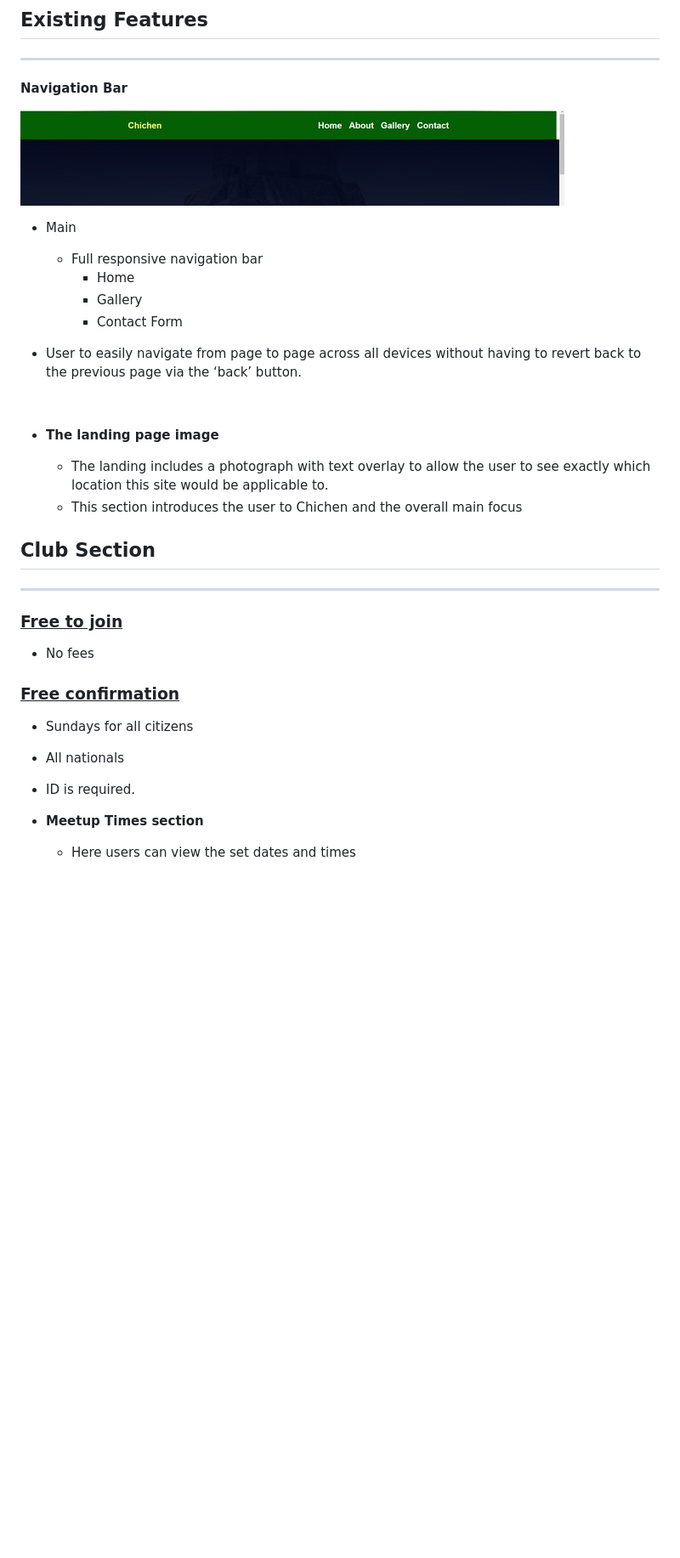
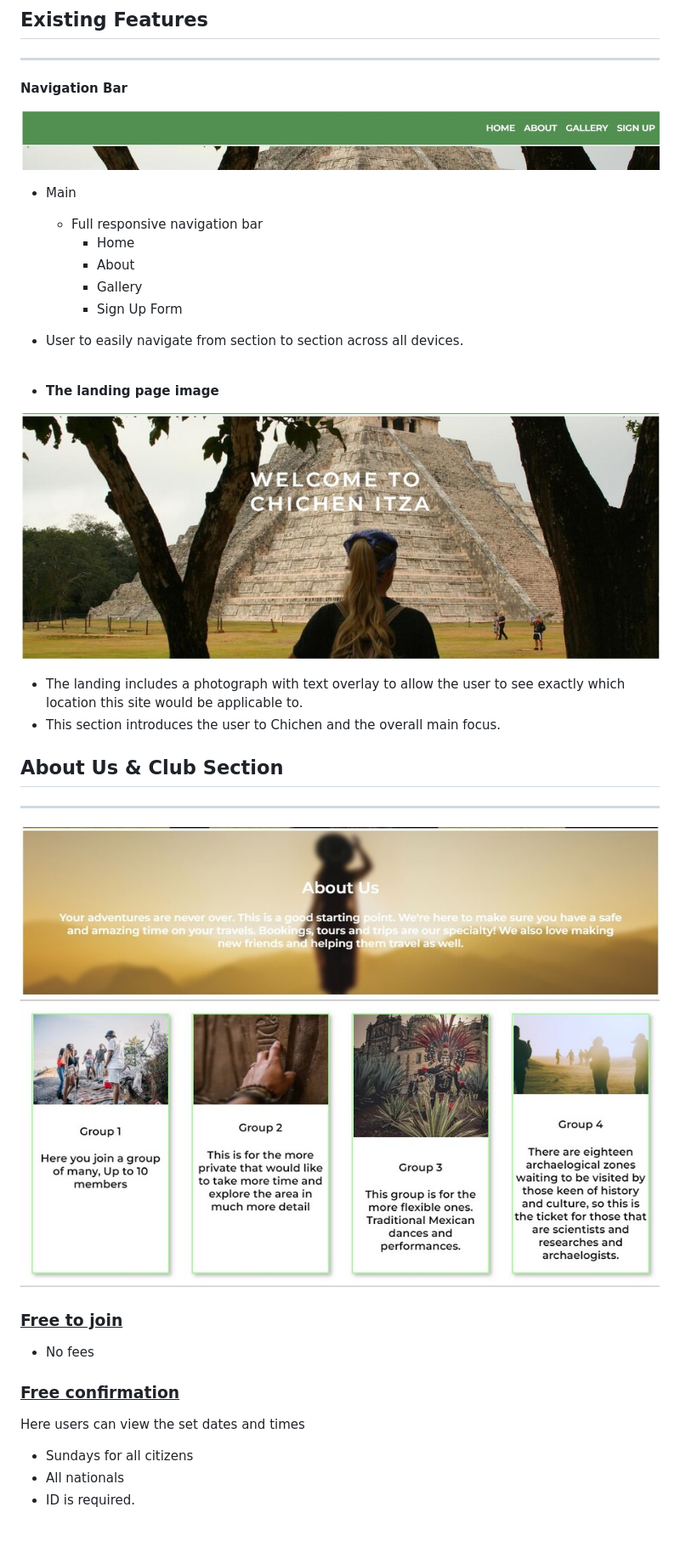
Before and after one commit to funtari76/Robert-P1-2, a Markdown page: README.md, the part around the change printed below. Shown: that part at 85% size. Drawn GitHub-style; pictures changed too: assets/media/Screenshotaboutus.jpg (added), assets/media/Screenshotlandingpage1.jpg (added), assets/media/Screenshotnavbar1.jpg (added); blank space fills up the shorter version.

```diff
--- a/README.md
+++ b/README.md
@@ -45,30 +45,31 @@ Mobil                               |  Desktop
 
   **Navigation Bar**
 
-![Navbar](/assets/media/Screenshotnavbar.jpg)
+![Navbar](/assets/media/Screenshotnavbar1.jpg)
 
   - Main
     - Full responsive navigation bar
       - Home
+      - About
       - Gallery
-      - Contact Form
+      - Sign Up Form
 
-  - User to easily navigate from page to page across all devices without  having to revert back to the previous page via the ‘back’ button.
+  - User to easily navigate from section to section across all devices.
 
 <br>
 
 - **The landing page image**
 
+![](/assets/media/Screenshotlandingpage1.jpg)
+
+  - The landing includes a photograph with text overlay to allow the user to see exactly which location this site would be applicable to.
+  - This section introduces the user to Chichen and the overall main focus.
 
 
-  - The landing includes a photograph with text overlay to allow the user to see exactly which location this site would be applicable to.
-  - This section introduces the user to Chichen and the overall main focus
-
-
-## Club Section
+##  About Us & Club Section
  <hr>
 
-
+![](/assets/media/Screenshotaboutus.jpg)
 
 
    ### <u>Free to join</u>
@@ -77,14 +78,11 @@ Mobil                               |  Desktop
 
   ### <u>Free confirmation </u>
 
+  Here users can view the set dates and times
+
   - Sundays for all citizens
   - All nationals
   - ID is required.
 
 
-
-- **Meetup Times section**
-
-  - Here users can view the set dates and times
-
 <br>
```
Also changed, not shown: other parts of README.md (+26 -9 lines), assets/media/Screenshotcssvalid4green.jpg (added), assets/media/Screenshotfooter1.jpg (added), assets/media/Screenshothtml4green.jpg (added), 2 other files.
